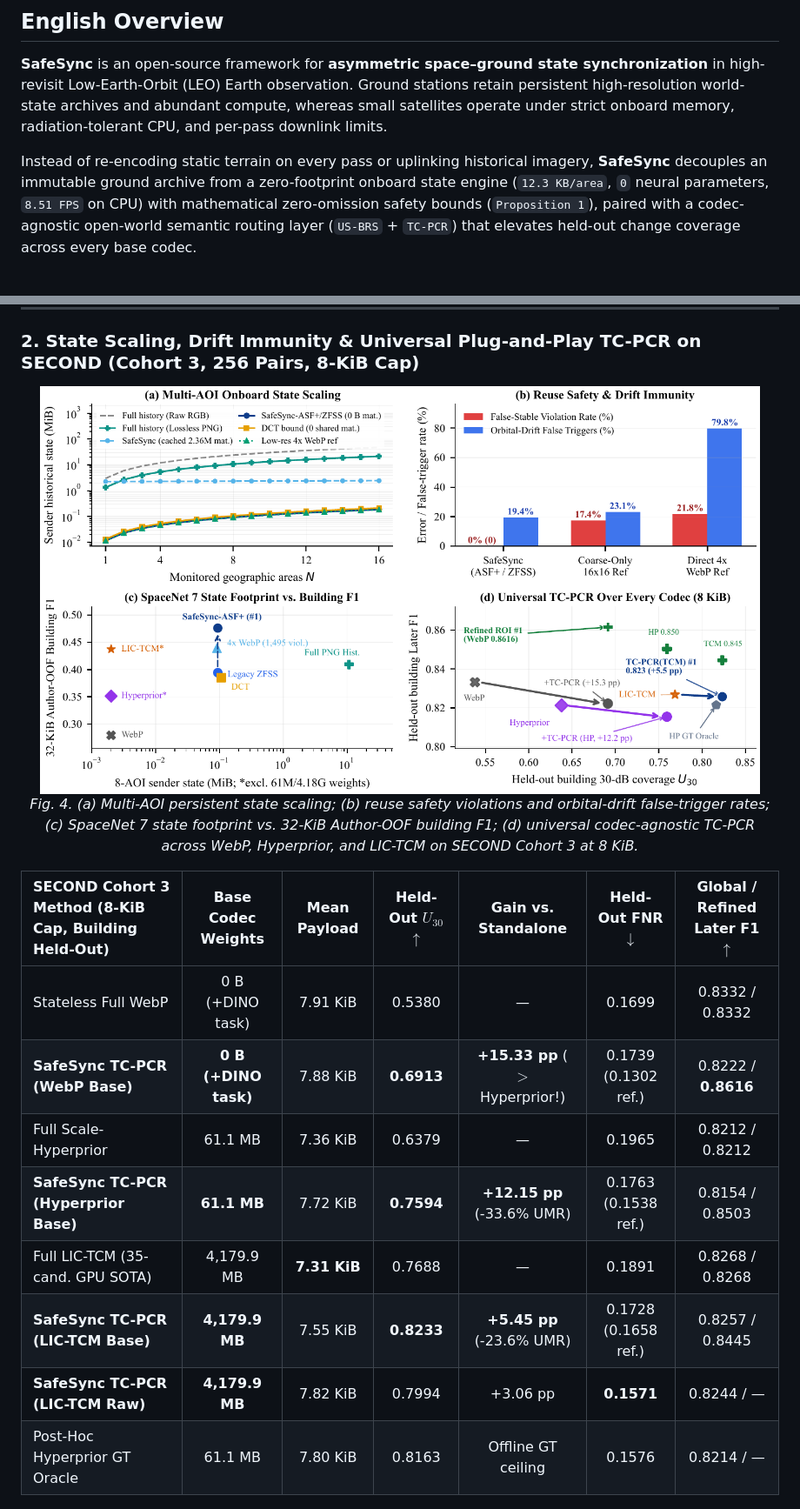
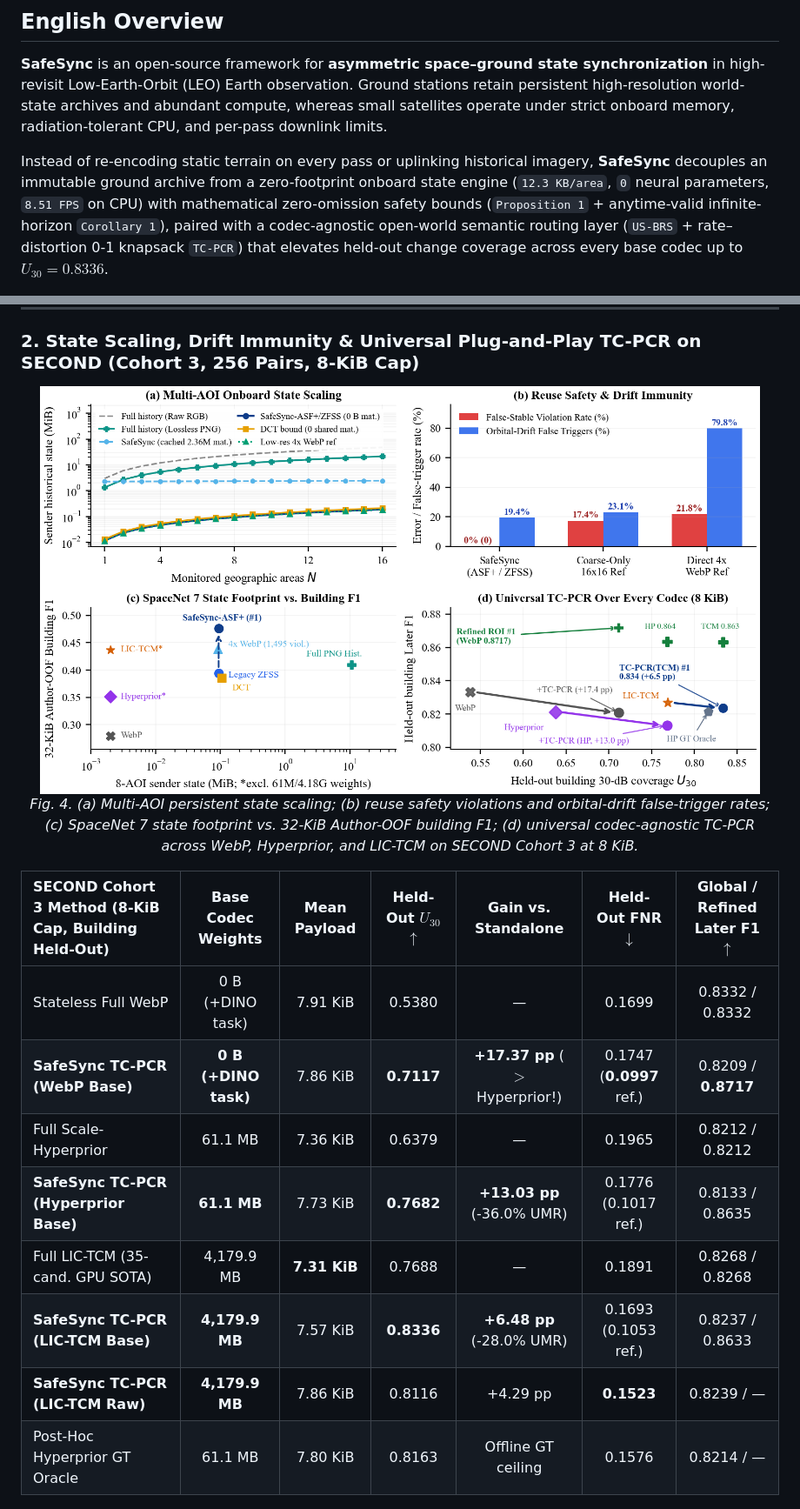
Before and after one commit to WYH302/SafeSync, a Markdown page: README.md, 2 parts joined by grey strips. Shown at 87% size. Drawn GitHub-style; pictures changed too: assets/storage_utility_tradeoff.png.

Commit message:
Upgrade TC-PCR v2 (0-1 knapsack, U30=0.8336), Corollary 1 anytime-valid proof, and synced figures/benchmarks

```diff
--- a/README.md
+++ b/README.md
@@ -22,7 +22,7 @@
 
 **SafeSync** is an open-source framework for **asymmetric space–ground state synchronization** in high-revisit Low-Earth-Orbit (LEO) Earth observation. Ground stations retain persistent high-resolution world-state archives and abundant compute, whereas small satellites operate under strict onboard memory, radiation-tolerant CPU, and per-pass downlink limits.
 
-Instead of re-encoding static terrain on every pass or uplinking historical imagery, **SafeSync** decouples an immutable ground archive from a zero-footprint onboard state engine (`12.3 KB/area`, `0` neural parameters, `8.51 FPS` on CPU) with mathematical zero-omission safety bounds (`Proposition 1`), paired with a codec-agnostic open-world semantic routing layer (`US-BRS` + `TC-PCR`) that elevates held-out change coverage across every base codec.
+Instead of re-encoding static terrain on every pass or uplinking historical imagery, **SafeSync** decouples an immutable ground archive from a zero-footprint onboard state engine (`12.3 KB/area`, `0` neural parameters, `8.51 FPS` on CPU) with mathematical zero-omission safety bounds (`Proposition 1` + anytime-valid infinite-horizon `Corollary 1`), paired with a codec-agnostic open-world semantic routing layer (`US-BRS` + rate–distortion 0-1 knapsack `TC-PCR`) that elevates held-out change coverage across every base codec up to $U_{30}=0.8336$.
 
 <div align="center">
 <img src="assets/layered_state.png" alt="SafeSync Dual-Tier Architecture" width="98%"/>
@@ -100,12 +100,12 @@ SafeSync 从底层彻底打破传统无状态压缩与朴素历史缩略图的
 | SECOND Cohort 3 Method (8-KiB Cap, Building Held-Out) | Base Codec Weights | Mean Payload | Held-Out $U_{30}$ $\uparrow$ | Gain vs. Standalone | Held-Out FNR $\downarrow$ | Global / Refined Later F1 $\uparrow$ |
 | :--- | :---: | :---: | :---: | :---: | :---: | :---: |
 | Stateless Full WebP | 0 B (+DINO task) | 7.91 KiB | 0.5380 | — | 0.1699 | 0.8332 / 0.8332 |
-| **SafeSync TC-PCR (WebP Base)** | **0 B (+DINO task)** | 7.88 KiB | **0.6913** | **+15.33 pp** ($>$ Hyperprior!) | 0.1739 (0.1302 ref.) | 0.8222 / **0.8616** |
+| **SafeSync TC-PCR (WebP Base)** | **0 B (+DINO task)** | 7.86 KiB | **0.7117** | **+17.37 pp** ($>$ Hyperprior!) | 0.1747 (**0.0997** ref.) | 0.8209 / **0.8717** |
 | Full Scale-Hyperprior | 61.1 MB | 7.36 KiB | 0.6379 | — | 0.1965 | 0.8212 / 0.8212 |
-| **SafeSync TC-PCR (Hyperprior Base)** | **61.1 MB** | 7.72 KiB | **0.7594** | **+12.15 pp** (-33.6% UMR) | 0.1763 (0.1538 ref.) | 0.8154 / 0.8503 |
+| **SafeSync TC-PCR (Hyperprior Base)** | **61.1 MB** | 7.73 KiB | **0.7682** | **+13.03 pp** (-36.0% UMR) | 0.1776 (0.1017 ref.) | 0.8133 / 0.8635 |
 | Full LIC-TCM (35-cand. GPU SOTA) | 4,179.9 MB | **7.31 KiB** | 0.7688 | — | 0.1891 | 0.8268 / 0.8268 |
-| **SafeSync TC-PCR (LIC-TCM Base)** | **4,179.9 MB** | 7.55 KiB | **0.8233** | **+5.45 pp** (-23.6% UMR) | 0.1728 (0.1658 ref.) | 0.8257 / 0.8445 |
-| **SafeSync TC-PCR (LIC-TCM Raw)** | **4,179.9 MB** | 7.82 KiB | 0.7994 | +3.06 pp | **0.1571** | 0.8244 / — |
+| **SafeSync TC-PCR (LIC-TCM Base)** | **4,179.9 MB** | 7.57 KiB | **0.8336** | **+6.48 pp** (-28.0% UMR) | 0.1693 (0.1053 ref.) | 0.8237 / 0.8633 |
+| **SafeSync TC-PCR (LIC-TCM Raw)** | **4,179.9 MB** | 7.86 KiB | 0.8116 | +4.29 pp | **0.1523** | 0.8239 / — |
 | Post-Hoc Hyperprior GT Oracle | 61.1 MB | 7.80 KiB | 0.8163 | Offline GT ceiling | 0.1576 | 0.8214 / — |
 
 ---
```
Also changed, not shown: other parts of README.md (+4 -4 lines), assets/layered_state.png, 7 other files.
